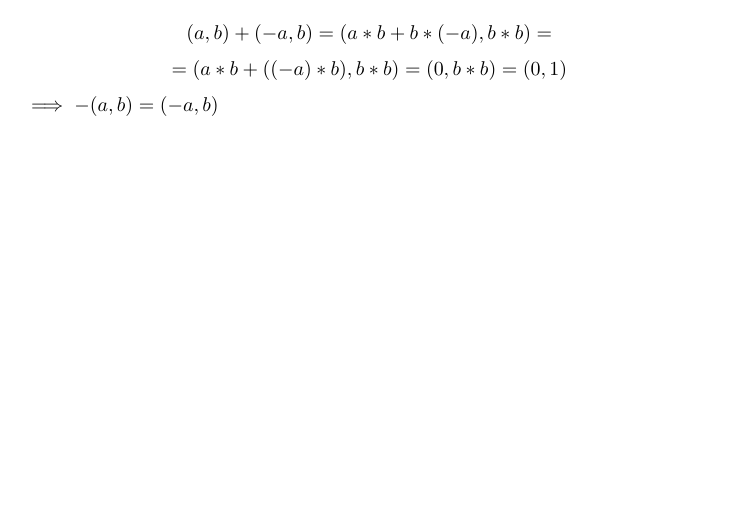
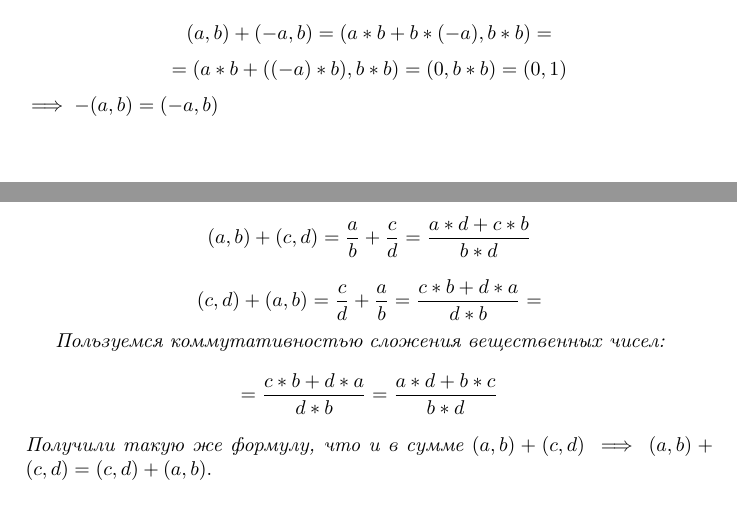
Before and after one commit to stepan-dolgorukov/ff, a LaTeX document (20_03.tex): part of page 3 of 3 before the commit and two parts of pages 3 and 4 of 4 after it, the two joined at a grey line, cut so that both start at the same text. Compiled offline with pdfLaTeX.

Commit message:
Добавлена проверка четвёртой аксиомы

```diff
--- a/20_03.tex
+++ b/20_03.tex
@@ -8,6 +8,7 @@
 \newtheorem*{axiom1}{Ассоциативность сложения}
 \newtheorem*{axiom2}{Существование нейтрального элемента по сложению}
 \newtheorem*{axiom3}{Существование обратного элемента по сложению}
+\newtheorem*{axiom4}{Коммутативность сложения}
 
 \begin{document}
 
@@ -58,5 +59,15 @@ $$ (a, b) + (-a, b) = (a * b + b * (-a), b * b) = $$
 $$ = (a * b + ((-a) * b), b * b) = (0, b * b) = (0, 1) $$
 $ \implies -(a, b) = (-a, b) $
 \end{axiom3}
+\newpage
+
+\begin{axiom4}
+$$ (a, b) + (c , d) = \frac{a}{b} + \frac{c}{d} = \frac{a * d + c * b}{b * d} $$
+$$ (c, d) + (a, b) = \frac{c}{d} + \frac{a}{b} = \frac{c * b + d * a}{d * b} = $$
+
+Пользуемся коммутативностью сложения вещественных чисел:
+$$ = \frac{c * b + d * a}{d * b} = \frac{a * d + b * c}{b * d} $$
+Получили такую же формулу, что и в сумме $ (a, b) + (c,d) \implies (a, b) + (c,d) = (c, d) + (a, b). $
+\end{axiom4}
 
 \end{document}
```
